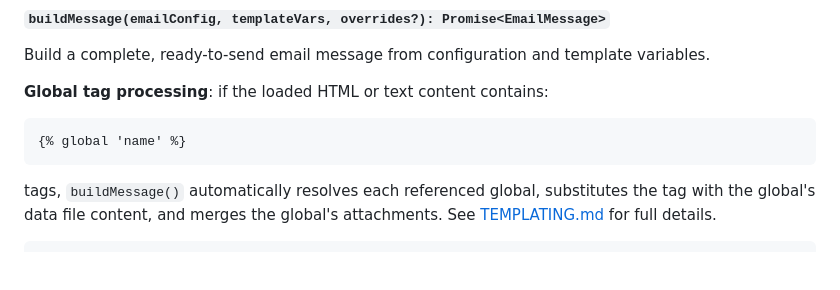
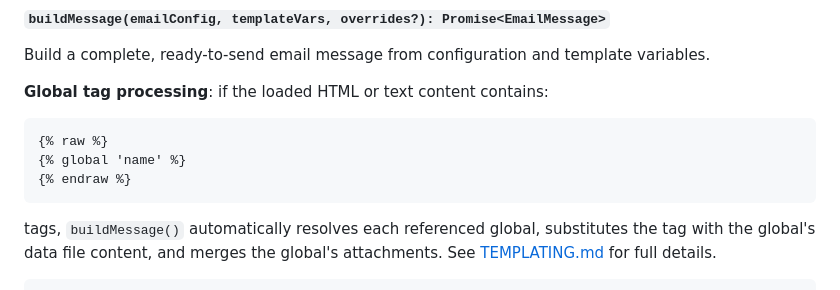
Before and after one commit to isocialPractice/sendEmail, a Markdown page: docs/API.md, the part around the change. Rendered like a GitHub page; blank space fills up the shorter version.

`````diff
--- a/docs/API.md
+++ b/docs/API.md
@@ -170,7 +170,9 @@ Build a complete, ready-to-send email message from configuration and template va
 **Global tag processing**: if the loaded HTML or text content contains:
 
 ```html
+{% raw %}
 {% global 'name' %}
+{% endraw %}
 ````
 
 tags, `buildMessage()` automatically resolves each referenced global, substitutes the tag with the global's data file content, and merges the global's attachments. See [TEMPLATING.md](TEMPLATING.md) for full details.
`````
